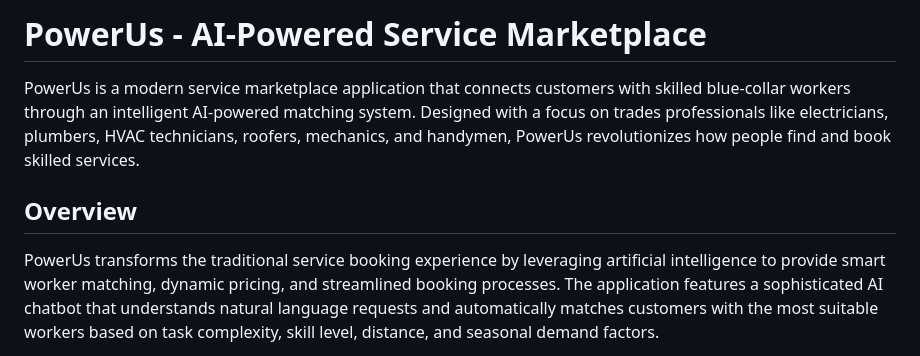
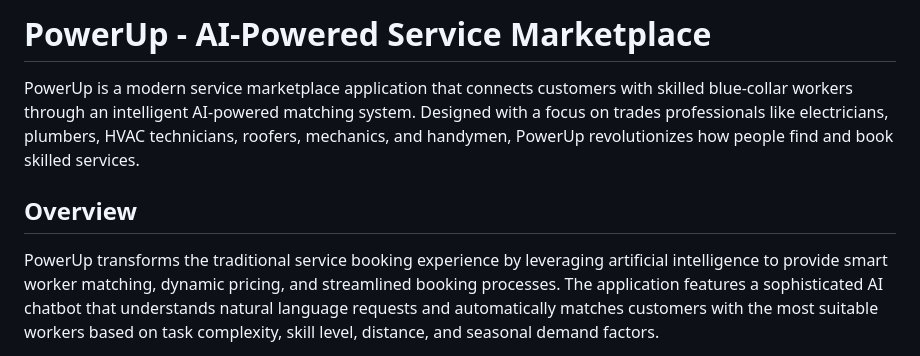
Before and after one commit to OswegoFTC/HackMIT, a Markdown page: README.md, the part around the change. GitHub-like rendering.

```diff
--- a/README.md
+++ b/README.md
@@ -1,14 +1,14 @@
-# PowerUs - AI-Powered Service Marketplace
+# PowerUp - AI-Powered Service Marketplace
 
-PowerUs is a modern service marketplace application that connects
+PowerUp is a modern service marketplace application that connects
 customers with skilled blue-collar workers through an intelligent
 AI-powered matching system. Designed with a focus on trades professionals
 like electricians, plumbers, HVAC technicians, roofers, mechanics, and
-handymen, PowerUs revolutionizes how people find and book skilled services.
+handymen, PowerUp revolutionizes how people find and book skilled services.
 
 ## Overview
 
-PowerUs transforms the traditional service booking experience by leveraging
+PowerUp transforms the traditional service booking experience by leveraging
 artificial intelligence to provide smart worker matching, dynamic pricing,
 and streamlined booking processes. The application features a sophisticated
 AI chatbot that understands natural language requests and automatically
```
